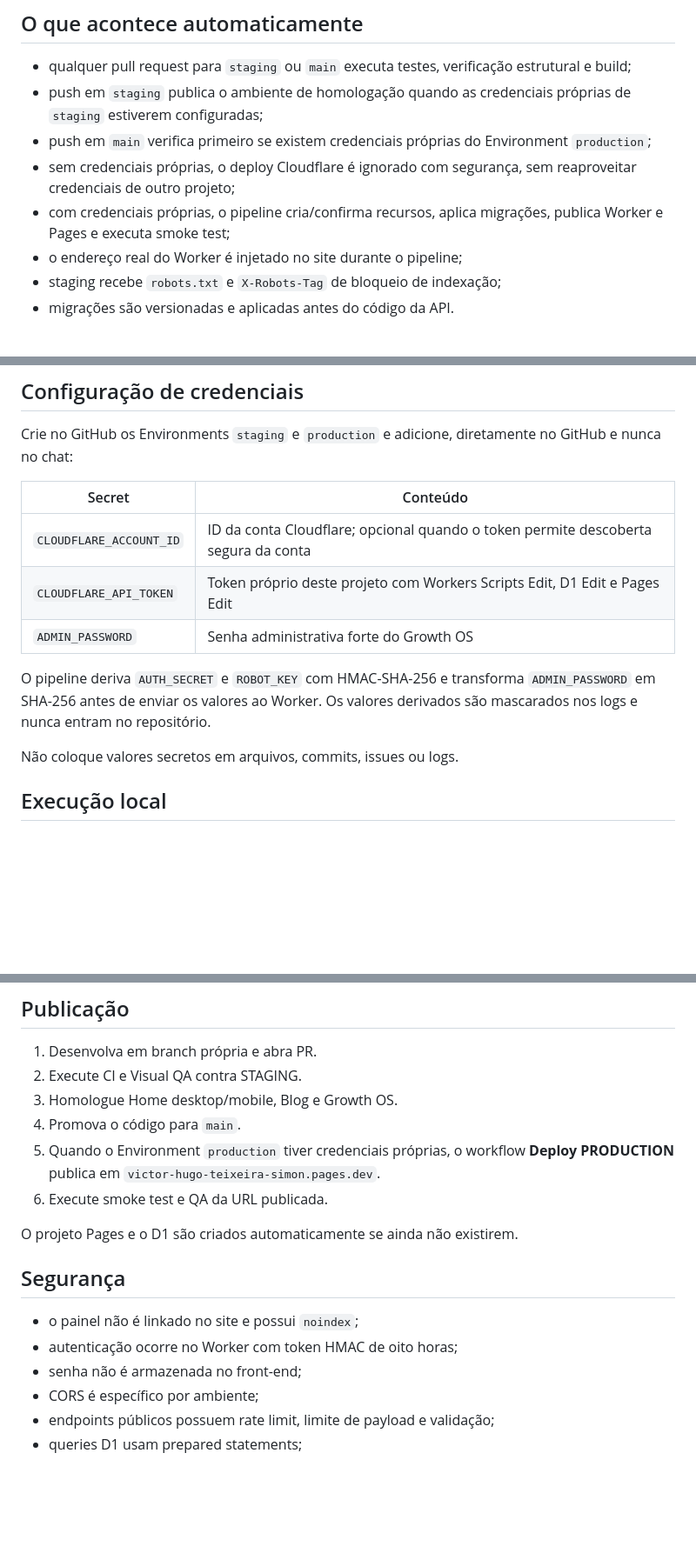
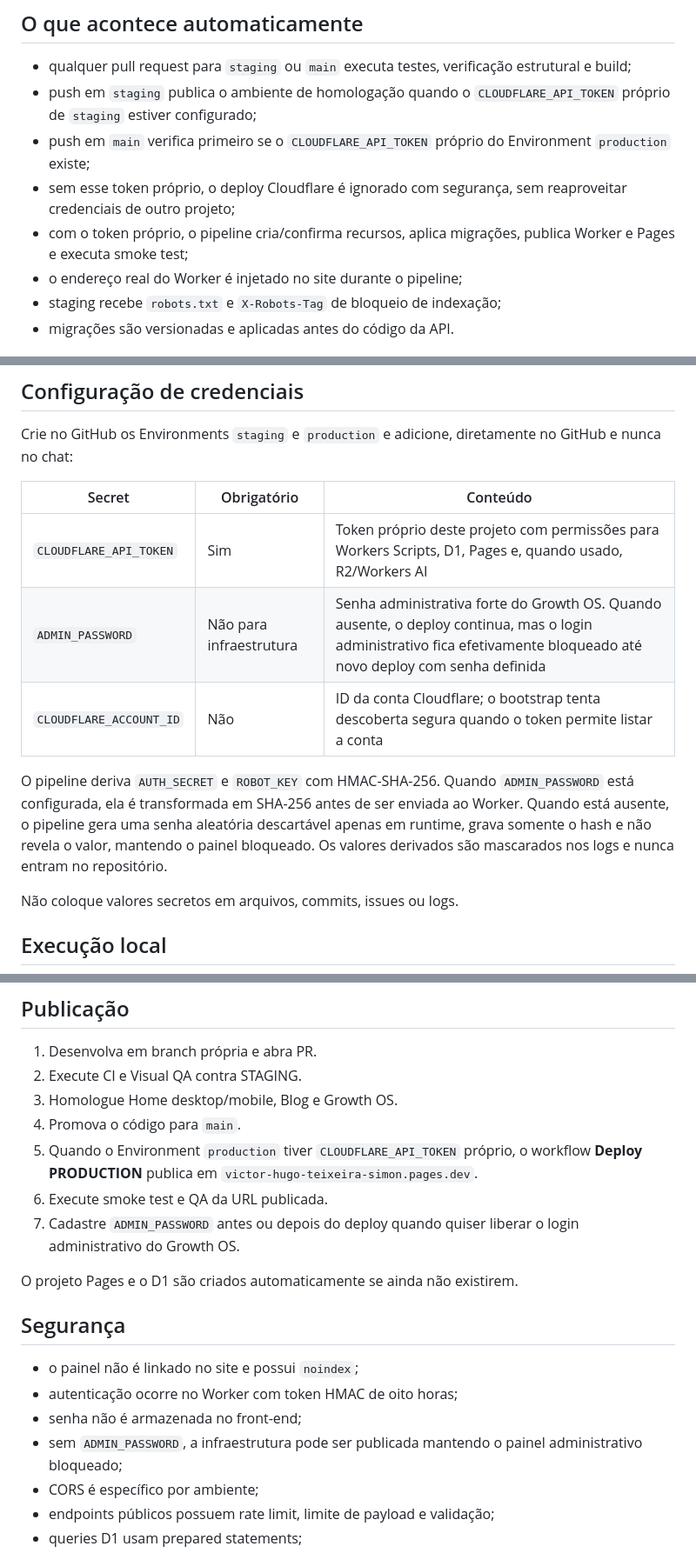
Before and after one commit to VictorHugoSimon/victor-simon-site, a Markdown page: README.md, 3 parts joined by grey strips. Shown at 87% size. GitHub-like rendering; blank space fills up the shorter version.

Commit message:
docs: align credential requirements with single-secret deploy

```diff
--- a/README.md
+++ b/README.md
@@ -27,10 +27,10 @@ O domínio `www.victorhugoteixeirasimon.com.br` fica reservado para associação
 ## O que acontece automaticamente
 
 - qualquer pull request para `staging` ou `main` executa testes, verificação estrutural e build;
-- push em `staging` publica o ambiente de homologação quando as credenciais próprias de `staging` estiverem configuradas;
-- push em `main` verifica primeiro se existem credenciais próprias do Environment `production`;
-- sem credenciais próprias, o deploy Cloudflare é ignorado com segurança, sem reaproveitar credenciais de outro projeto;
-- com credenciais próprias, o pipeline cria/confirma recursos, aplica migrações, publica Worker e Pages e executa smoke test;
+- push em `staging` publica o ambiente de homologação quando o `CLOUDFLARE_API_TOKEN` próprio de `staging` estiver configurado;
+- push em `main` verifica primeiro se o `CLOUDFLARE_API_TOKEN` próprio do Environment `production` existe;
+- sem esse token próprio, o deploy Cloudflare é ignorado com segurança, sem reaproveitar credenciais de outro projeto;
+- com o token próprio, o pipeline cria/confirma recursos, aplica migrações, publica Worker e Pages e executa smoke test;
 - o endereço real do Worker é injetado no site durante o pipeline;
 - staging recebe `robots.txt` e `X-Robots-Tag` de bloqueio de indexação;
 - migrações são versionadas e aplicadas antes do código da API.
@@ -45,13 +45,13 @@ feature/* → pull request → staging/homologação → main → produção
 
 Crie no GitHub os Environments `staging` e `production` e adicione, diretamente no GitHub e nunca no chat:
 
-| Secret | Conteúdo |
-|---|---|
-| `CLOUDFLARE_ACCOUNT_ID` | ID da conta Cloudflare; opcional quando o token permite descoberta segura da conta |
-| `CLOUDFLARE_API_TOKEN` | Token próprio deste projeto com Workers Scripts Edit, D1 Edit e Pages Edit |
-| `ADMIN_PASSWORD` | Senha administrativa forte do Growth OS |
+| Secret | Obrigatório | Conteúdo |
+|---|---|---|
+| `CLOUDFLARE_API_TOKEN` | Sim | Token próprio deste projeto com permissões para Workers Scripts, D1, Pages e, quando usado, R2/Workers AI |
+| `ADMIN_PASSWORD` | Não para infraestrutura | Senha administrativa forte do Growth OS. Quando ausente, o deploy continua, mas o login administrativo fica efetivamente bloqueado até novo deploy com senha definida |
+| `CLOUDFLARE_ACCOUNT_ID` | Não | ID da conta Cloudflare; o bootstrap tenta descoberta segura quando o token permite listar a conta |
 
-O pipeline deriva `AUTH_SECRET` e `ROBOT_KEY` com HMAC-SHA-256 e transforma `ADMIN_PASSWORD` em SHA-256 antes de enviar os valores ao Worker. Os valores derivados são mascarados nos logs e nunca entram no repositório.
+O pipeline deriva `AUTH_SECRET` e `ROBOT_KEY` com HMAC-SHA-256. Quando `ADMIN_PASSWORD` está configurada, ela é transformada em SHA-256 antes de ser enviada ao Worker. Quando está ausente, o pipeline gera uma senha aleatória descartável apenas em runtime, grava somente o hash e não revela o valor, mantendo o painel bloqueado. Os valores derivados são mascarados nos logs e nunca entram no repositório.
 
 Não coloque valores secretos em arquivos, commits, issues ou logs.
 
@@ -72,8 +72,9 @@ Para executar a API local com D1, copie `wrangler.example.jsonc` para um arquivo
 2. Execute CI e Visual QA contra STAGING.
 3. Homologue Home desktop/mobile, Blog e Growth OS.
 4. Promova o código para `main`.
-5. Quando o Environment `production` tiver credenciais próprias, o workflow **Deploy PRODUCTION** publica em `victor-hugo-teixeira-simon.pages.dev`.
+5. Quando o Environment `production` tiver `CLOUDFLARE_API_TOKEN` próprio, o workflow **Deploy PRODUCTION** publica em `victor-hugo-teixeira-simon.pages.dev`.
 6. Execute smoke test e QA da URL publicada.
+7. Cadastre `ADMIN_PASSWORD` antes ou depois do deploy quando quiser liberar o login administrativo do Growth OS.
 
 O projeto Pages e o D1 são criados automaticamente se ainda não existirem.
 
@@ -82,6 +83,7 @@ O projeto Pages e o D1 são criados automaticamente se ainda não existirem.
 - o painel não é linkado no site e possui `noindex`;
 - autenticação ocorre no Worker com token HMAC de oito horas;
 - senha não é armazenada no front-end;
+- sem `ADMIN_PASSWORD`, a infraestrutura pode ser publicada mantendo o painel administrativo bloqueado;
 - CORS é específico por ambiente;
 - endpoints públicos possuem rate limit, limite de payload e validação;
 - queries D1 usam prepared statements;
```
